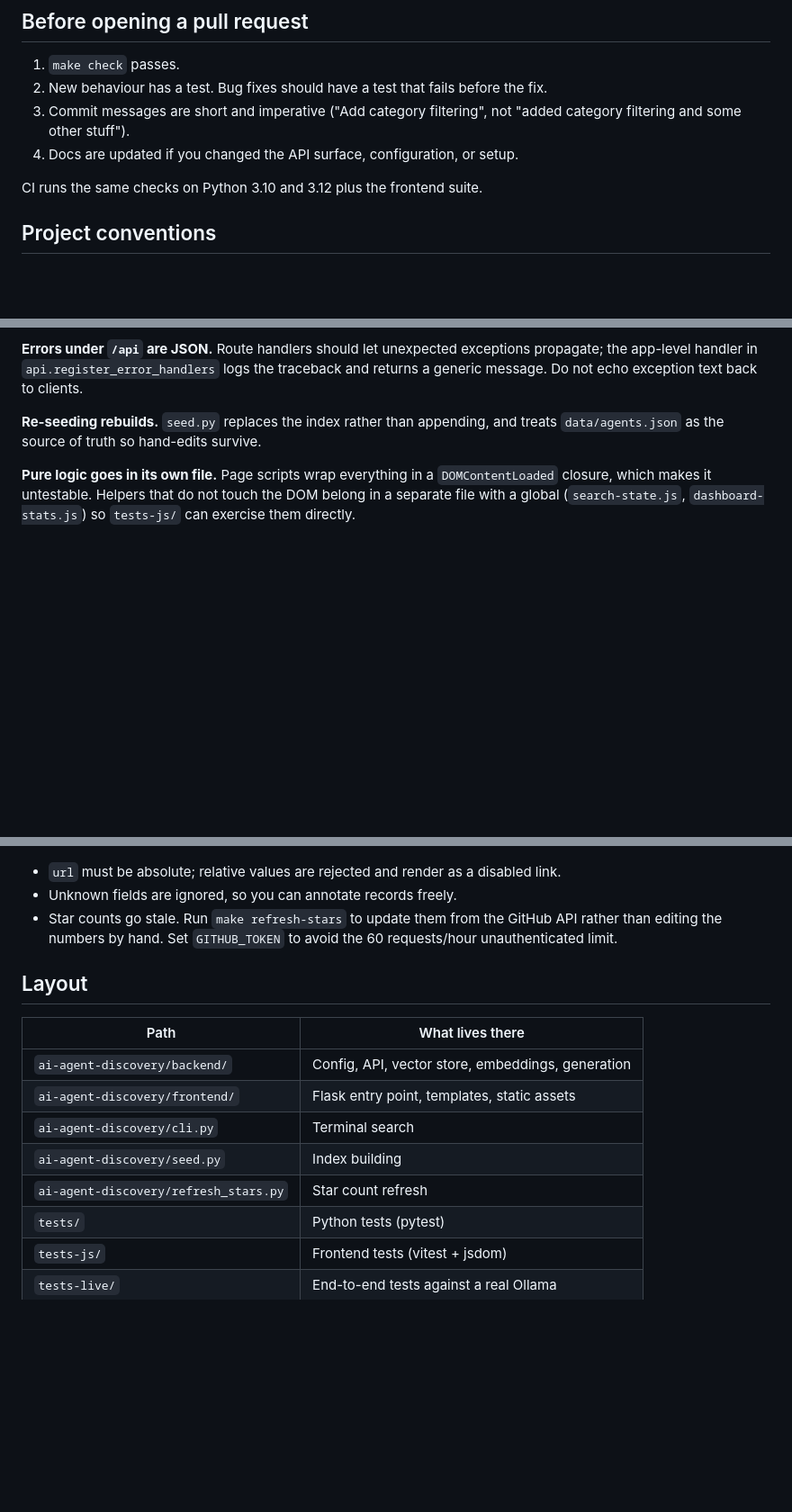
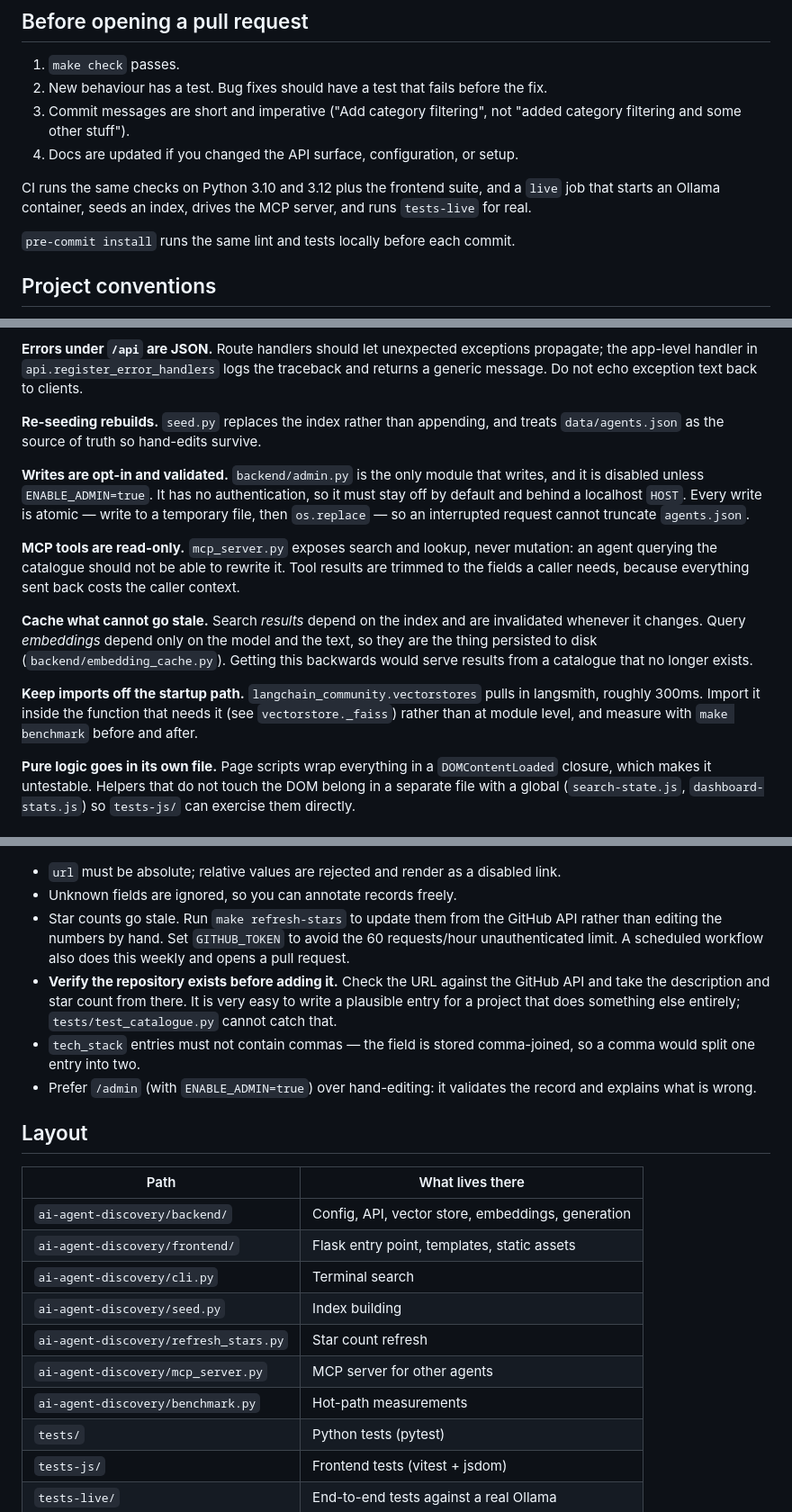
Before and after one commit to vatsalp2008/AI-Agent-Discovery, a Markdown page: CONTRIBUTING.md, 3 parts joined by grey strips. Shown at 90% size. GitHub-like rendering; blank space fills up the shorter version.

Commit message:
Update contributing guide for new modules

```diff
--- a/CONTRIBUTING.md
+++ b/CONTRIBUTING.md
@@ -51,7 +51,11 @@ index is missing.
    "added category filtering and some other stuff").
 4. Docs are updated if you changed the API surface, configuration, or setup.
 
-CI runs the same checks on Python 3.10 and 3.12 plus the frontend suite.
+CI runs the same checks on Python 3.10 and 3.12 plus the frontend suite, and a
+`live` job that starts an Ollama container, seeds an index, drives the MCP
+server, and runs `tests-live` for real.
+
+`pre-commit install` runs the same lint and tests locally before each commit.
 
 ## Project conventions
 
@@ -81,6 +85,28 @@ back to clients.
 **Re-seeding rebuilds.** `seed.py` replaces the index rather than appending, and
 treats `data/agents.json` as the source of truth so hand-edits survive.
 
+**Writes are opt-in and validated.** `backend/admin.py` is the only module that
+writes, and it is disabled unless `ENABLE_ADMIN=true`. It has no
+authentication, so it must stay off by default and behind a localhost `HOST`.
+Every write is atomic — write to a temporary file, then `os.replace` — so an
+interrupted request cannot truncate `agents.json`.
+
+**MCP tools are read-only.** `mcp_server.py` exposes search and lookup, never
+mutation: an agent querying the catalogue should not be able to rewrite it.
+Tool results are trimmed to the fields a caller needs, because everything sent
+back costs the caller context.
+
+**Cache what cannot go stale.** Search *results* depend on the index and are
+invalidated whenever it changes. Query *embeddings* depend only on the model
+and the text, so they are the thing persisted to disk
+(`backend/embedding_cache.py`). Getting this backwards would serve results
+from a catalogue that no longer exists.
+
+**Keep imports off the startup path.** `langchain_community.vectorstores`
+pulls in langsmith, roughly 300ms. Import it inside the function that needs it
+(see `vectorstore._faiss`) rather than at module level, and measure with
+`make benchmark` before and after.
+
 **Pure logic goes in its own file.** Page scripts wrap everything in a
 `DOMContentLoaded` closure, which makes it untestable. Helpers that do not touch
 the DOM belong in a separate file with a global (`search-state.js`,
@@ -107,7 +133,16 @@ Edit `data/agents.json` and re-run `make seed`:
 - Unknown fields are ignored, so you can annotate records freely.
 - Star counts go stale. Run `make refresh-stars` to update them from the GitHub
   API rather than editing the numbers by hand. Set `GITHUB_TOKEN` to avoid the
-  60 requests/hour unauthenticated limit.
+  60 requests/hour unauthenticated limit. A scheduled workflow also does this
+  weekly and opens a pull request.
+- **Verify the repository exists before adding it.** Check the URL against the
+  GitHub API and take the description and star count from there. It is very
+  easy to write a plausible entry for a project that does something else
+  entirely; `tests/test_catalogue.py` cannot catch that.
+- `tech_stack` entries must not contain commas — the field is stored
+  comma-joined, so a comma would split one entry into two.
+- Prefer `/admin` (with `ENABLE_ADMIN=true`) over hand-editing: it validates
+  the record and explains what is wrong.
 
 ## Layout
 
@@ -118,6 +153,8 @@ Edit `data/agents.json` and re-run `make seed`:
 | `ai-agent-discovery/cli.py` | Terminal search |
 | `ai-agent-discovery/seed.py` | Index building |
 | `ai-agent-discovery/refresh_stars.py` | Star count refresh |
+| `ai-agent-discovery/mcp_server.py` | MCP server for other agents |
+| `ai-agent-discovery/benchmark.py` | Hot-path measurements |
 | `tests/` | Python tests (pytest) |
 | `tests-js/` | Frontend tests (vitest + jsdom) |
 | `tests-live/` | End-to-end tests against a real Ollama |
```
